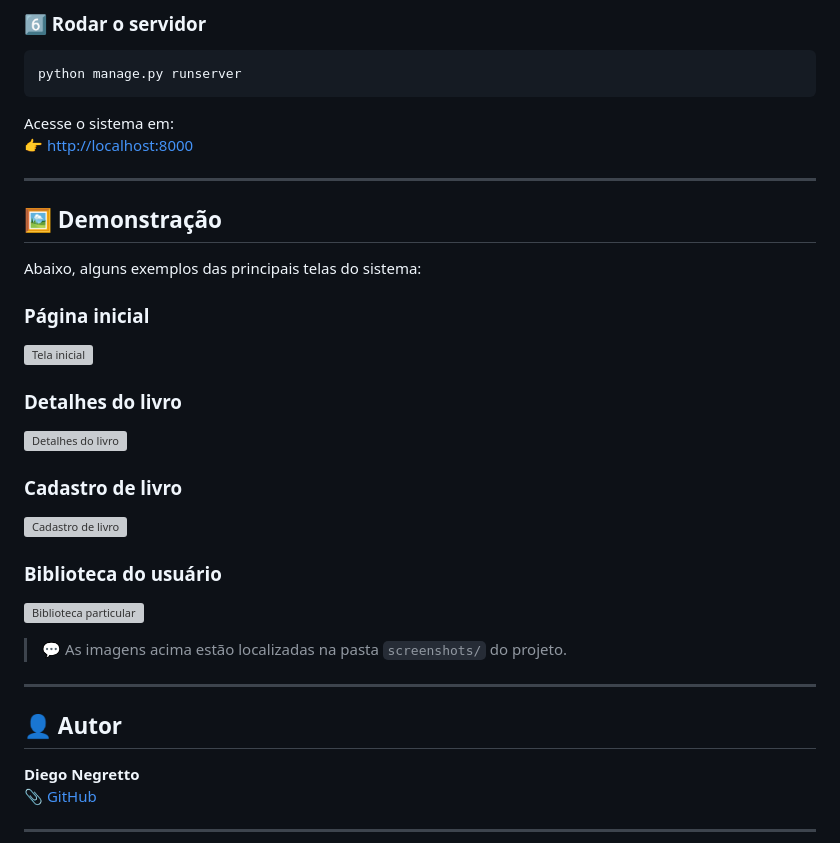
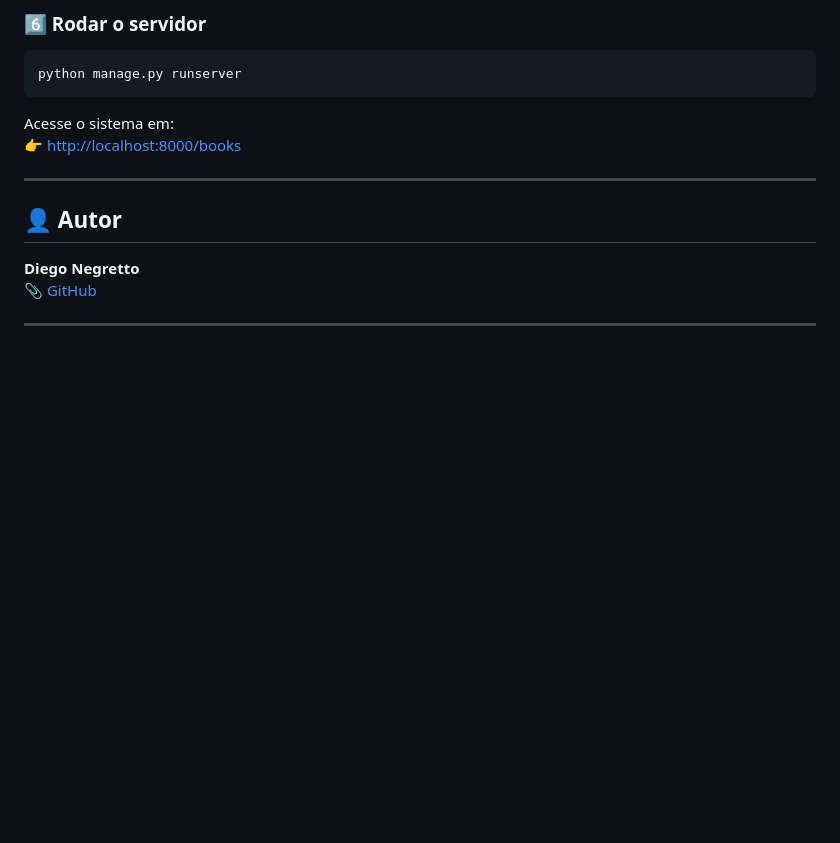
Before and after one commit to diegonegretto/library-app, a Markdown page: README.md, the part around the change. Rendered like a GitHub page; blank space fills up the shorter version; grey boxes are pictures that could not be loaded.

````diff
--- a/README.md
+++ b/README.md
@@ -91,27 +91,7 @@ python manage.py runserver
 ```
 
 Acesse o sistema em:
-👉 [http://localhost:8000](http://localhost:8000)
-
----
-
-## 🖼️ Demonstração
-
-Abaixo, alguns exemplos das principais telas do sistema:
-
-### Página inicial
-![Tela inicial](screenshots/home.png)
-
-### Detalhes do livro
-![Detalhes do livro](screenshots/book_detail.png)
-
-### Cadastro de livro
-![Cadastro de livro](screenshots/book_create.png)
-
-### Biblioteca do usuário
-![Biblioteca particular](screenshots/user_library.png)
-
-> 💬 As imagens acima estão localizadas na pasta `screenshots/` do projeto.
+👉 [http://localhost:8000/books](http://localhost:8000/books)
 
 ---
 
````
